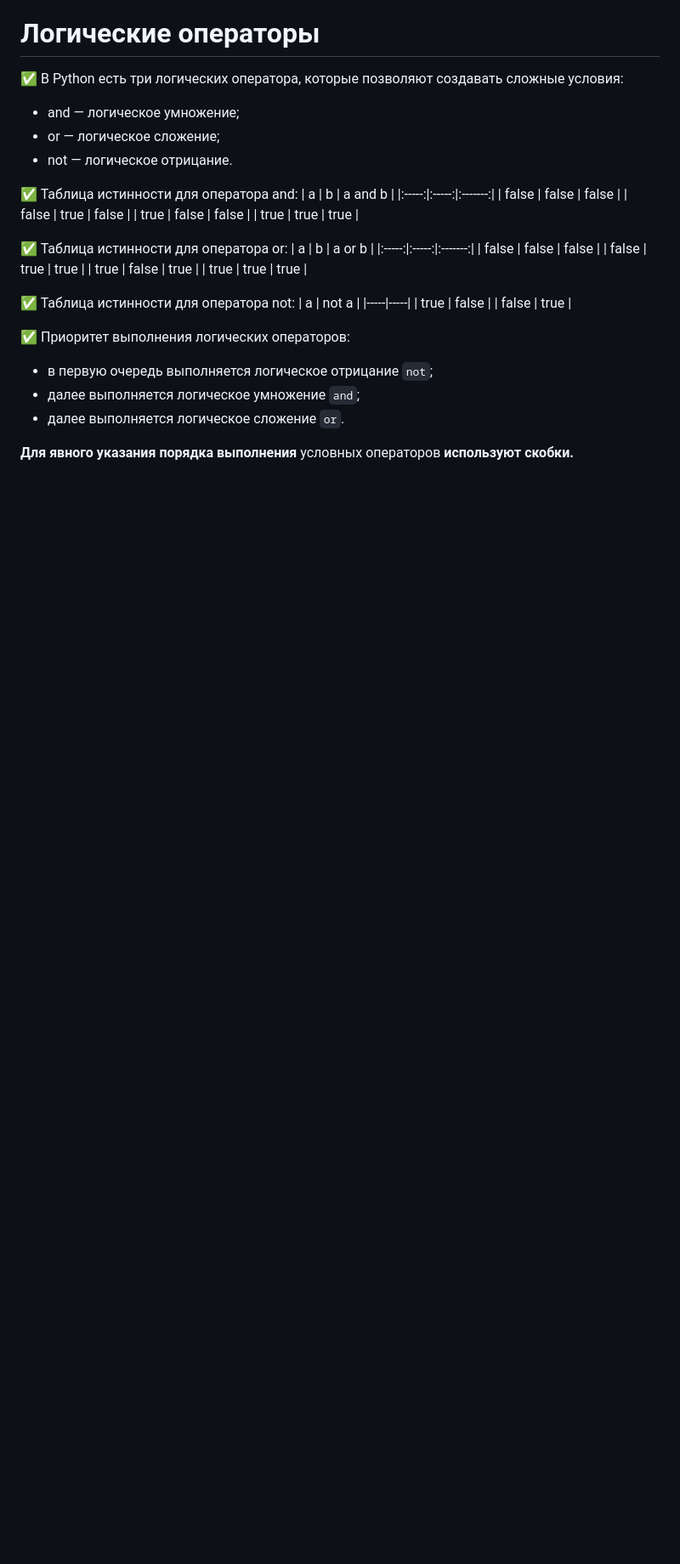
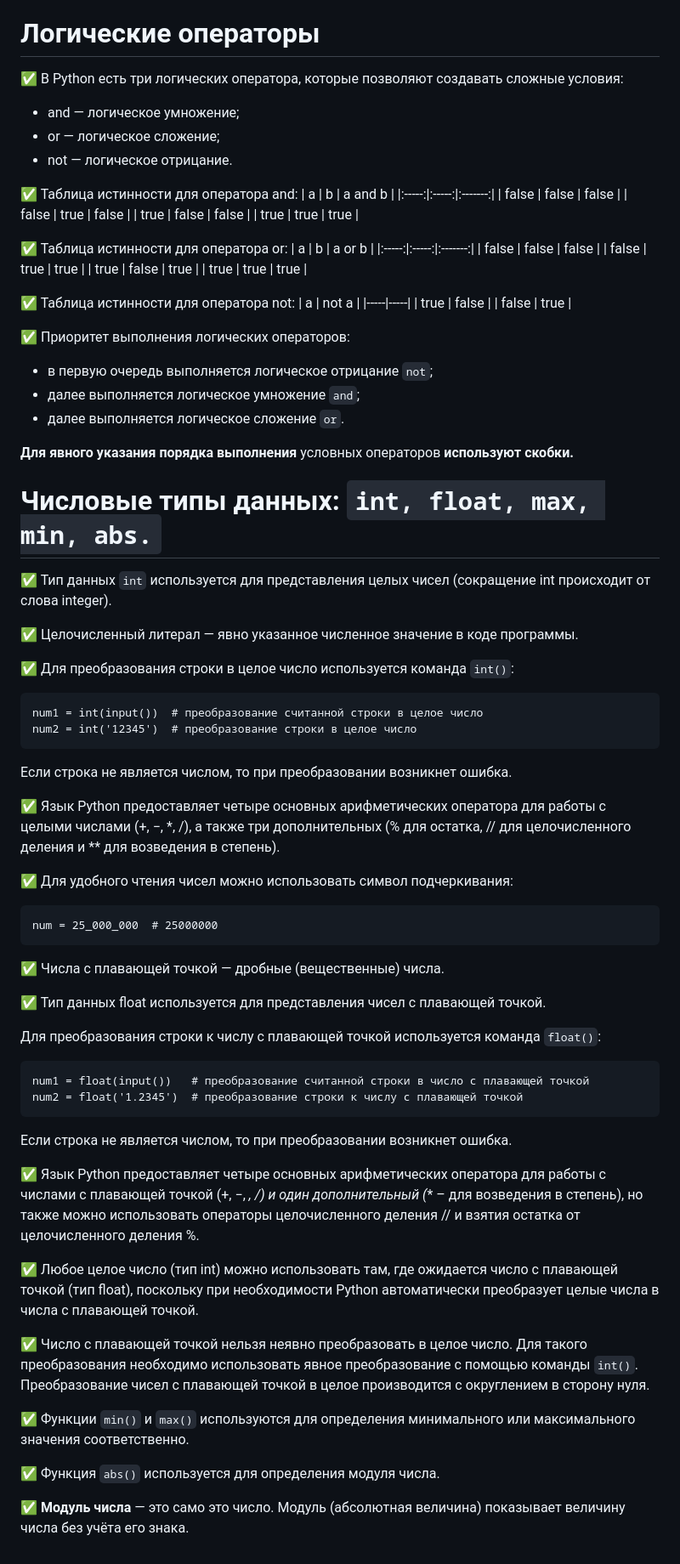
Before and after one commit to Lutik72/a-Python-cheat-sheet, a Markdown page: README.md, the part around the change. Shown at 85% size. Drawn GitHub-style; blank space fills up the shorter version.

Commit message:
сохранение

````diff
--- a/README.md
+++ b/README.md
@@ -156,3 +156,50 @@
 * далее выполняется логическое сложение ```or```.
 
 **Для явного указания порядка выполнения** условных операторов **используют скобки.**
+
+# Числовые типы данных: ```int, float, max, min, abs.```
+
+✅ Тип данных ```int``` используется для представления целых чисел (сокращение int происходит от слова integer).
+
+✅ Целочисленный литерал — явно указанное численное значение в коде программы.
+
+✅ Для преобразования строки в целое число используется команда ```int()```:
+
+~~~
+num1 = int(input())  # преобразование считанной строки в целое число
+num2 = int('12345')  # преобразование строки в целое число
+~~~
+
+Если строка не является числом, то при преобразовании возникнет ошибка.
+
+✅ Язык Python предоставляет четыре основных арифметических оператора для работы с целыми числами (+, −, *, /), а также три дополнительных (% для остатка, // для целочисленного деления и ** для возведения в степень).
+
+✅ Для удобного чтения чисел можно использовать символ подчеркивания:
+
+~~~
+num = 25_000_000  # 25000000
+~~~
+
+✅ Числа с плавающей точкой — дробные (вещественные) числа.
+
+✅ Тип данных float используется для представления чисел с плавающей точкой.
+
+Для преобразования строки к числу с плавающей точкой используется команда ```float()```:
+~~~
+num1 = float(input())   # преобразование считанной строки в число с плавающей точкой
+num2 = float('1.2345')  # преобразование строки к числу с плавающей точкой
+~~~
+
+Если строка не является числом, то при преобразовании возникнет ошибка.
+
+✅ Язык Python предоставляет четыре основных арифметических оператора для работы с числами с плавающей точкой (+, −, *, /) и один дополнительный (** – для возведения в степень), но также можно использовать операторы целочисленного деления // и взятия остатка от целочисленного деления %.
+
+✅ Любое целое число (тип int) можно использовать там, где ожидается число с плавающей точкой (тип float), поскольку при необходимости Python автоматически преобразует целые числа в числа с плавающей точкой.
+
+✅ Число с плавающей точкой нельзя неявно преобразовать в целое число. Для такого преобразования необходимо использовать явное преобразование с помощью команды ```int()```. Преобразование чисел с плавающей точкой в целое производится с округлением в сторону нуля.
+
+✅ Функции ```min()``` и ```max()``` используются для определения минимального или максимального значения соответственно.
+
+✅ Функция ```abs()``` используется для определения модуля числа.
+
+✅ **Модуль числа** — это само это число. Модуль (абсолютная величина) показывает величину числа без учёта его знака.
````
